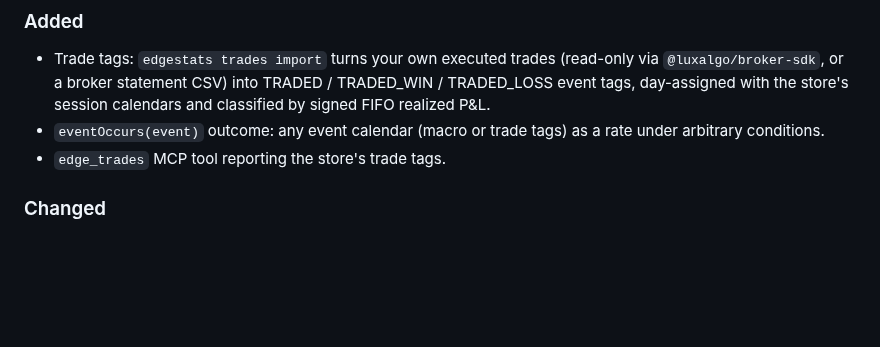
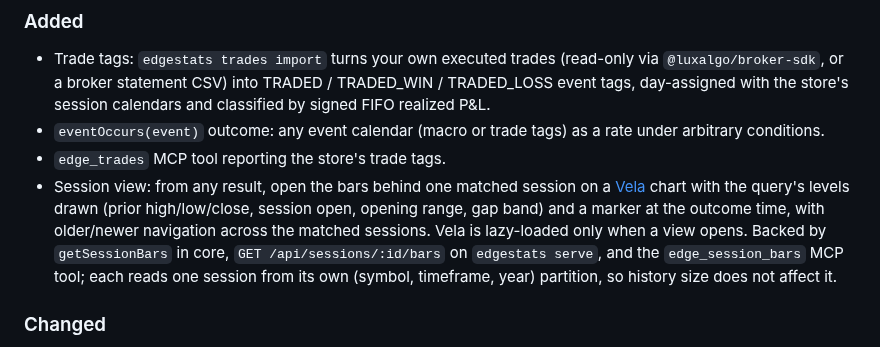
Before and after one commit to LuxAlgo/edge-stats, a Markdown page: CHANGELOG.md, the part around the change. Rendered like a GitHub page; blank space fills up the shorter version.

```diff
--- a/CHANGELOG.md
+++ b/CHANGELOG.md
@@ -15,6 +15,15 @@ uses [semantic versioning](https://semver.org/).
 - `eventOccurs(event)` outcome: any event calendar (macro or trade tags) as
   a rate under arbitrary conditions.
 - `edge_trades` MCP tool reporting the store's trade tags.
+- Session view: from any result, open the bars behind one matched session
+  on a [Vela](https://github.com/LuxAlgo/Vela) chart with the query's
+  levels drawn (prior high/low/close, session open, opening range, gap
+  band) and a marker at the outcome time, with older/newer navigation
+  across the matched sessions. Vela is lazy-loaded only when a view opens.
+  Backed by `getSessionBars` in core, `GET /api/sessions/:id/bars` on
+  `edgestats serve`, and the `edge_session_bars` MCP tool; each reads one
+  session from its own (symbol, timeframe, year) partition, so history size
+  does not affect it.
 
 ### Changed
 
```
Also changed, not shown: README.md (+13 -1 lines), docs/media/session-view.png (added).
